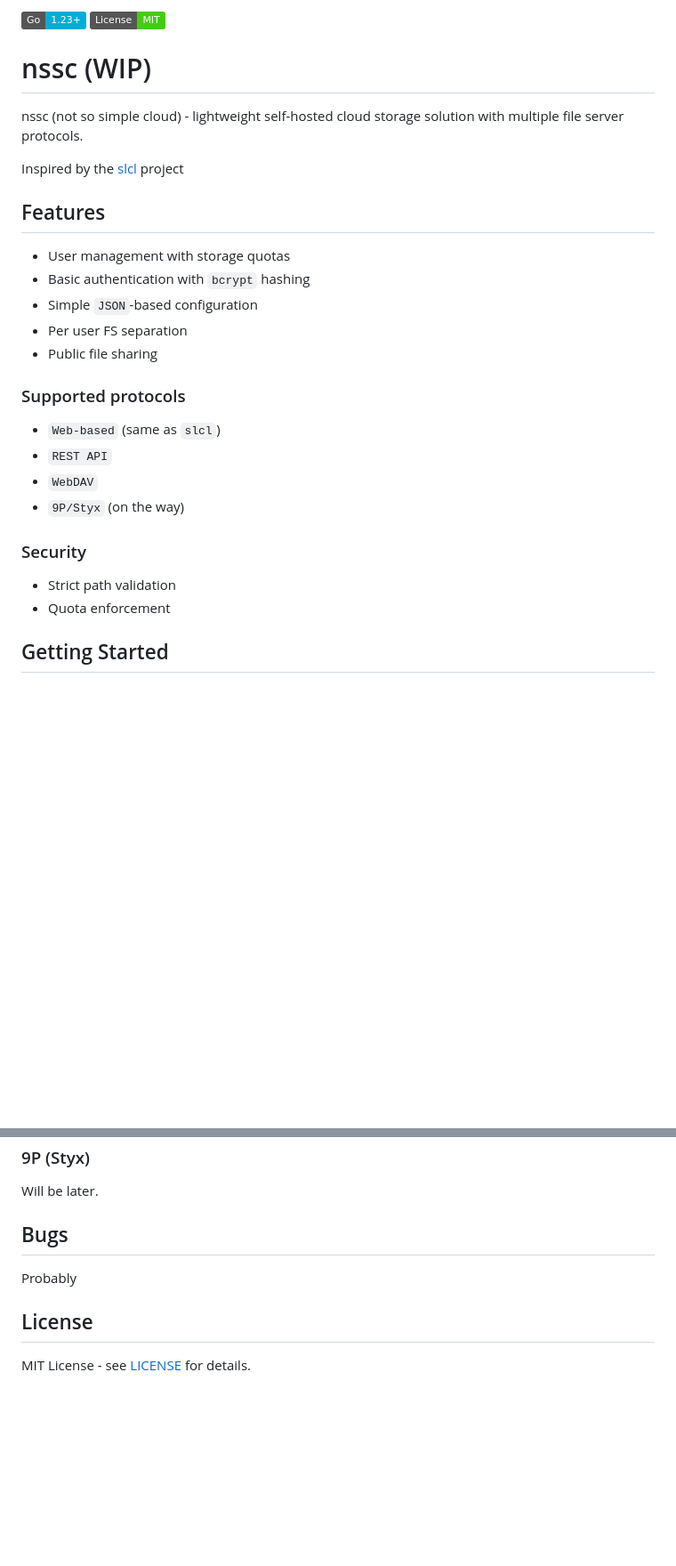
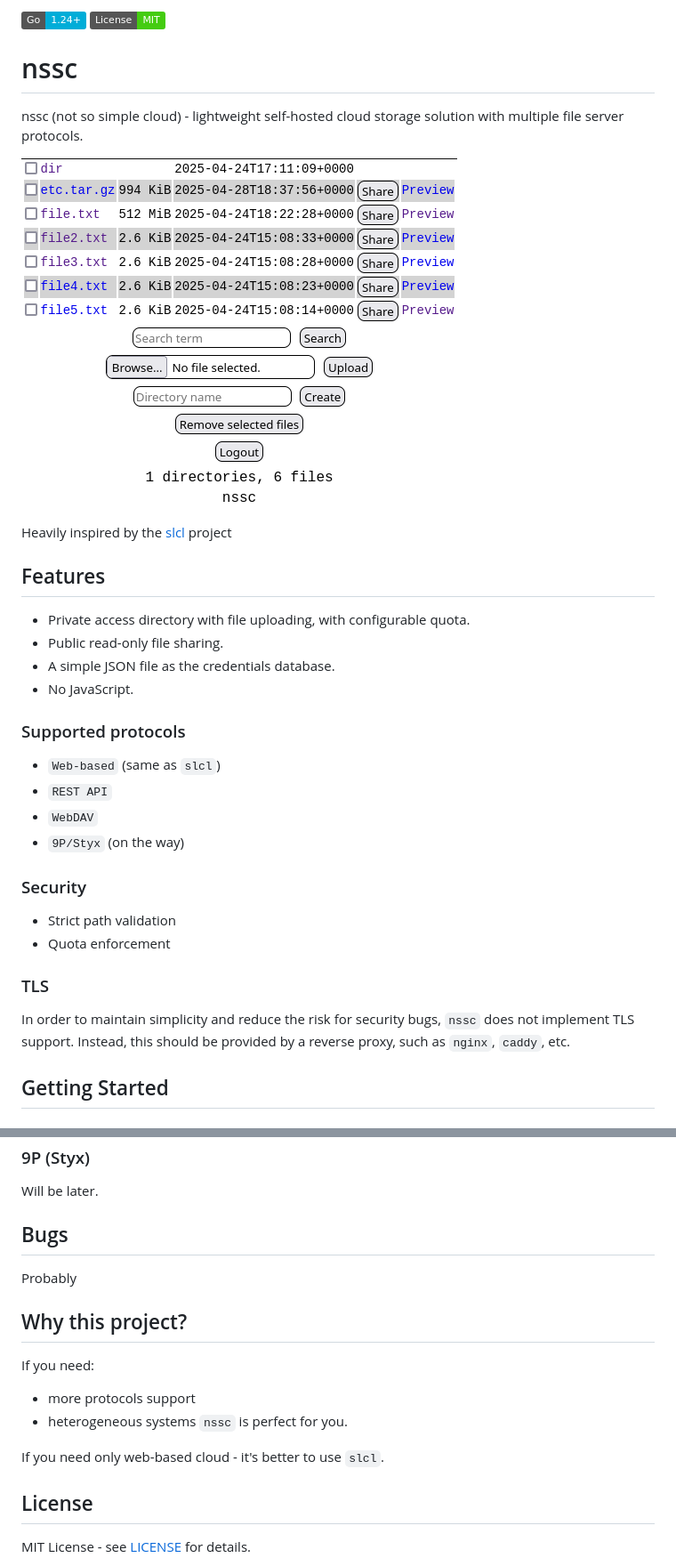
Before and after one commit to nikita-popov/nssc, a Markdown page: README.md, 2 parts joined by grey strips. Shown at 89% size. GitHub-like rendering; pictures changed too: doc/user.png (added); badges without logos; blank space fills up the shorter version.

```diff
--- a/README.md
+++ b/README.md
@@ -1,19 +1,20 @@
-![Go](https://img.shields.io/badge/Go-1.23+-00ADD8?logo=go)
+![Go](https://img.shields.io/badge/Go-1.24+-00ADD8?logo=go)
 [![License: MIT](https://img.shields.io/badge/License-MIT-brightgreen.svg)](https://opensource.org/licenses/MIT)
 
-# nssc (WIP)
+# nssc
 
 nssc (not so simple cloud) - lightweight self-hosted cloud storage solution with multiple file server protocols.
 
-Inspired by the [slcl](https://codeberg.org/xavidcr/slcl) project
+![Screenshot of an example user directory](doc/user.png)
+
+Heavily inspired by the [slcl](https://codeberg.org/xavidcr/slcl) project
 
 ## Features
 
-- User management with storage quotas
-- Basic authentication with `bcrypt` hashing
-- Simple `JSON`-based configuration
-- Per user FS separation
-- Public file sharing
+- Private access directory with file uploading, with configurable quota.
+- Public read-only file sharing.
+- A simple JSON file as the credentials database.
+- No JavaScript.
 
 ### Supported protocols
 
@@ -26,6 +27,11 @@ Inspired by the [slcl](https://codeberg.org/xavidcr/slcl) project
 
 - Strict path validation
 - Quota enforcement
+
+### TLS
+
+In order to maintain simplicity and reduce the risk for security bugs, `nssc` does not implement TLS support.
+Instead, this should be provided by a reverse proxy, such as `nginx`, `caddy`, etc.
 
 ## Getting Started
 
@@ -127,6 +200,15 @@ Will be later.
 
 Probably
 
+## Why this project?
+
+If you need:
+- more protocols support
+- heterogeneous systems
+`nssc` is perfect for you.
+
+If you need only web-based cloud - it's better to use `slcl`.
+
 ## License
 
 MIT License - see [LICENSE](LICENSE) for details.
```
Also changed, not shown: other parts of README.md (+80 -13 lines), 8 other files.
